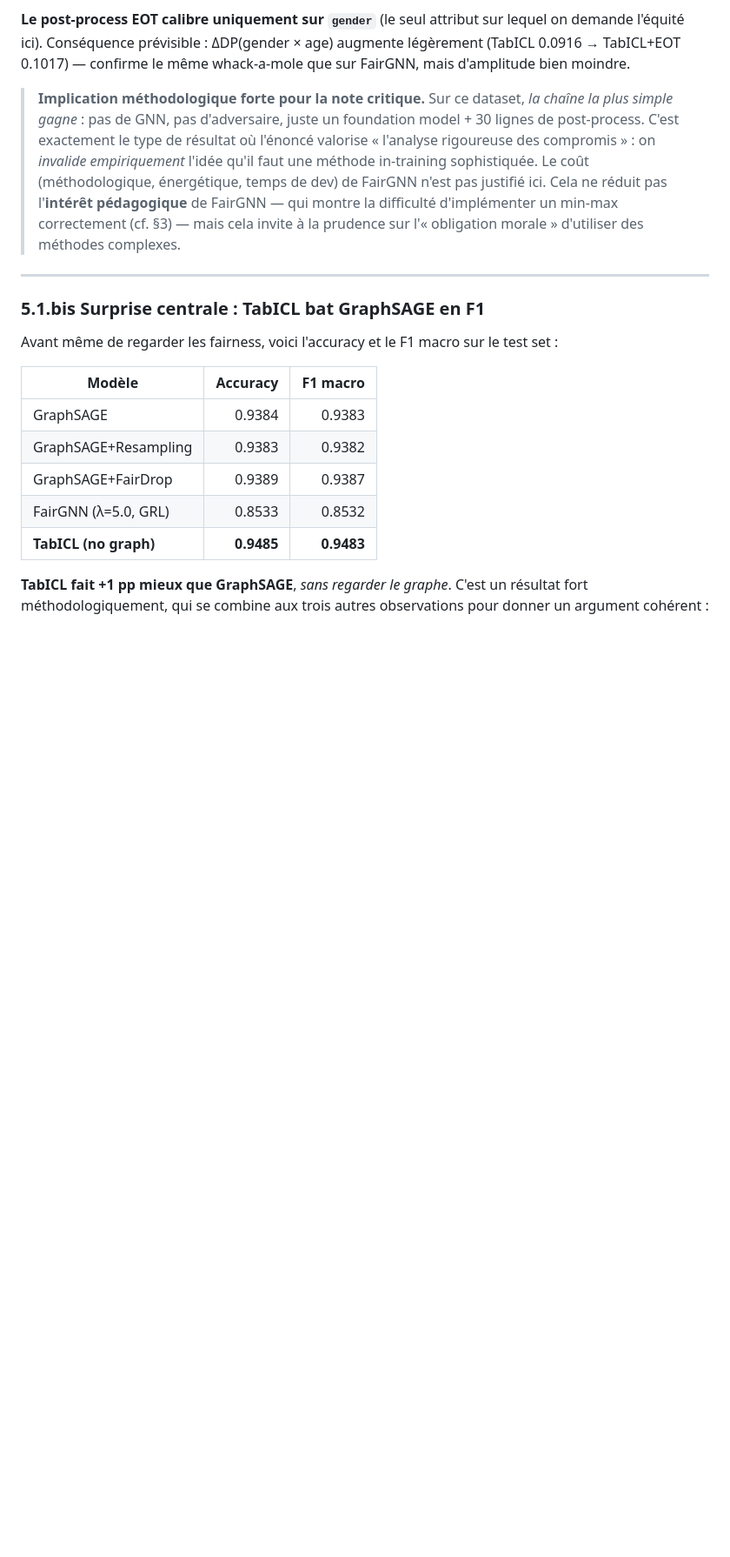
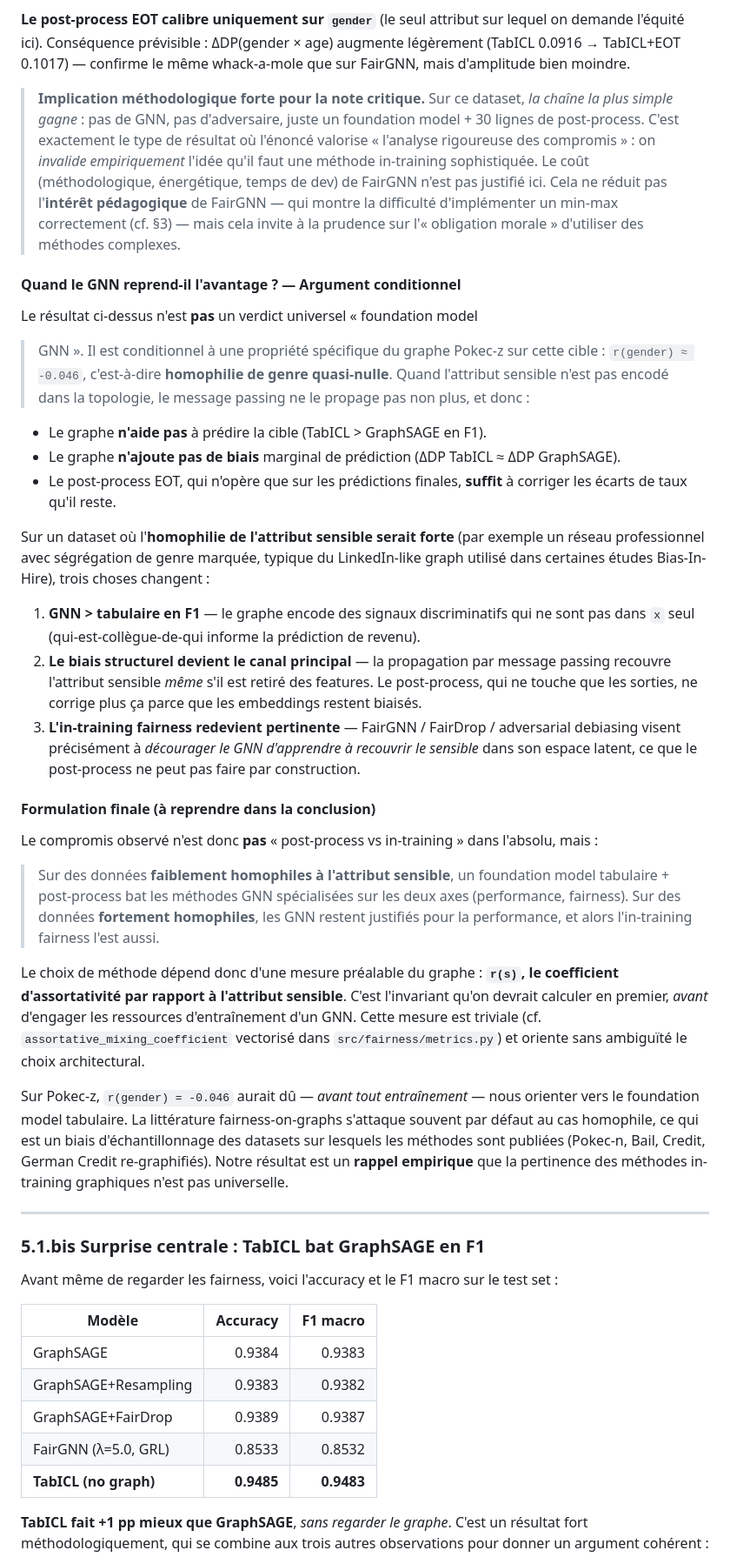
Before and after one commit to gregoire-petit1/pokec-fairness-gnn, a Markdown page: report/analysis_note.md, the part around the change. Shown at 87% size. Rendered like a GitHub page; blank space fills up the shorter version.

Commit message:
docs: add conditional argument — when does the GNN regain the advantage?
The TabICL+EOT > FairGNN result is not universal; it depends on a measurable
property of the graph: r(s), the assortativity coefficient w.r.t. the
sensitive attribute. On Pokec-z r(gender) = -0.046 (no gender homophily) so
post-process suffices. On a strongly-homophilic graph (e.g. professional
network with gender segregation), the GNN regains the F1 advantage AND the
in-training fairness regains relevance because post-process cannot reach
into already-biased embeddings.

Conclusion to reuse: choose the method family conditionally on r(s),
which is cheap to measure (vectorised assortative_mixing_coefficient
in src/fairness/metrics.py) and should be computed BEFORE engaging GNN
training resources.

```diff
--- a/report/analysis_note.md
+++ b/report/analysis_note.md
@@ -368,6 +368,63 @@ même whack-a-mole que sur FairGNN, mais d'amplitude bien moindre.
 > min-max correctement (cf. §3) — mais cela invite à la prudence sur
 > l'« obligation morale » d'utiliser des méthodes complexes.
 
+#### Quand le GNN reprend-il l'avantage ? — Argument conditionnel
+
+Le résultat ci-dessus n'est **pas** un verdict universel « foundation model
+> GNN ». Il est conditionnel à une propriété spécifique du graphe Pokec-z
+sur cette cible : `r(gender) ≈ -0.046`, c'est-à-dire **homophilie de genre
+quasi-nulle**. Quand l'attribut sensible n'est pas encodé dans la topologie,
+le message passing ne le propage pas non plus, et donc :
+
+- Le graphe **n'aide pas** à prédire la cible (TabICL > GraphSAGE en F1).
+- Le graphe **n'ajoute pas de biais** marginal de prédiction (ΔDP TabICL ≈
+  ΔDP GraphSAGE).
+- Le post-process EOT, qui n'opère que sur les prédictions finales,
+  **suffit** à corriger les écarts de taux qu'il reste.
+
+Sur un dataset où l'**homophilie de l'attribut sensible serait forte**
+(par exemple un réseau professionnel avec ségrégation de genre marquée,
+typique du LinkedIn-like graph utilisé dans certaines études Bias-In-Hire),
+trois choses changent :
+
+1. **GNN > tabulaire en F1** — le graphe encode des signaux discriminatifs
+   qui ne sont pas dans `x` seul (qui-est-collègue-de-qui informe la
+   prédiction de revenu).
+2. **Le biais structurel devient le canal principal** — la propagation par
+   message passing recouvre l'attribut sensible *même* s'il est retiré des
+   features. Le post-process, qui ne touche que les sorties, ne corrige
+   plus ça parce que les embeddings restent biaisés.
+3. **L'in-training fairness redevient pertinente** — FairGNN / FairDrop /
+   adversarial debiasing visent précisément à *décourager le GNN d'apprendre
+   à recouvrir le sensible* dans son espace latent, ce que le post-process
+   ne peut pas faire par construction.
+
+#### Formulation finale (à reprendre dans la conclusion)
+
+Le compromis observé n'est donc **pas** « post-process vs in-training »
+dans l'absolu, mais :
+
+> Sur des données **faiblement homophiles à l'attribut sensible**, un
+> foundation model tabulaire + post-process bat les méthodes GNN
+> spécialisées sur les deux axes (performance, fairness). Sur des données
+> **fortement homophiles**, les GNN restent justifiés pour la performance,
+> et alors l'in-training fairness l'est aussi.
+
+Le choix de méthode dépend donc d'une mesure préalable du graphe :
+**`r(s)`, le coefficient d'assortativité par rapport à l'attribut sensible**.
+C'est l'invariant qu'on devrait calculer en premier, *avant* d'engager les
+ressources d'entraînement d'un GNN. Cette mesure est triviale (cf.
+`assortative_mixing_coefficient` vectorisé dans `src/fairness/metrics.py`)
+et oriente sans ambiguïté le choix architectural.
+
+Sur Pokec-z, `r(gender) = -0.046` aurait dû — *avant tout entraînement* —
+nous orienter vers le foundation model tabulaire. La littérature
+fairness-on-graphs s'attaque souvent par défaut au cas homophile, ce qui
+est un biais d'échantillonnage des datasets sur lesquels les méthodes
+sont publiées (Pokec-n, Bail, Credit, German Credit re-graphifiés). Notre
+résultat est un **rappel empirique** que la pertinence des méthodes
+in-training graphiques n'est pas universelle.
+
 ---
 
 ### 5.1.bis Surprise centrale : **TabICL bat GraphSAGE en F1**
```
